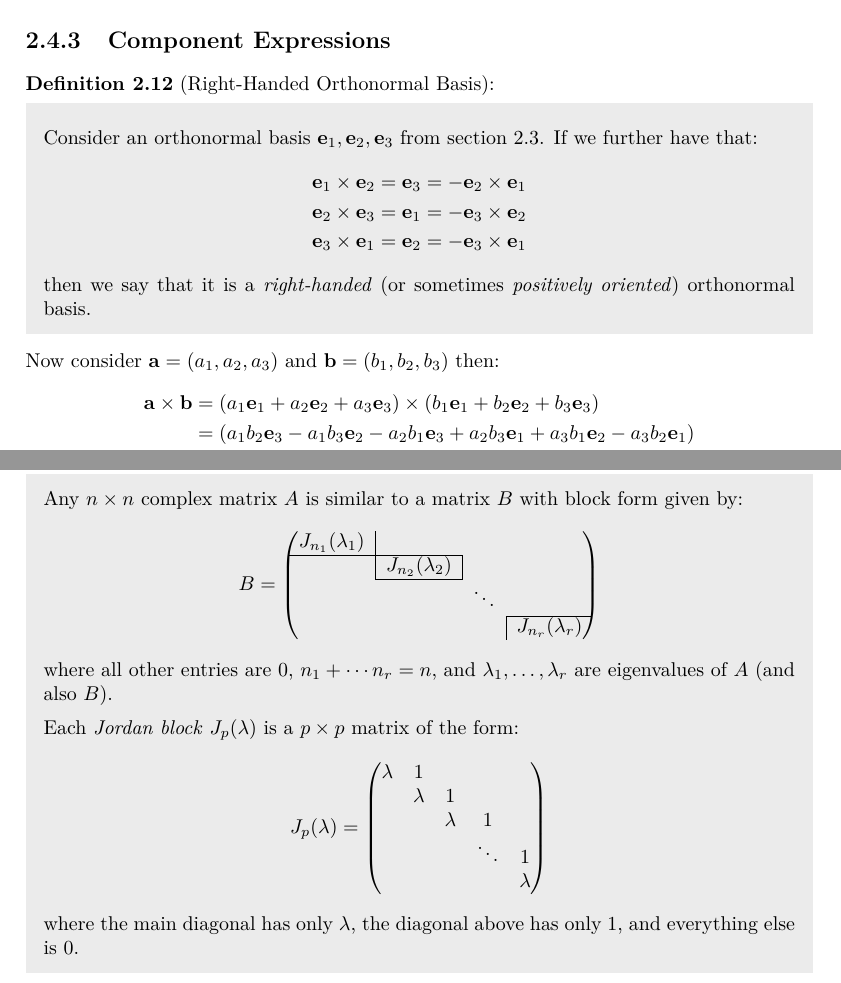
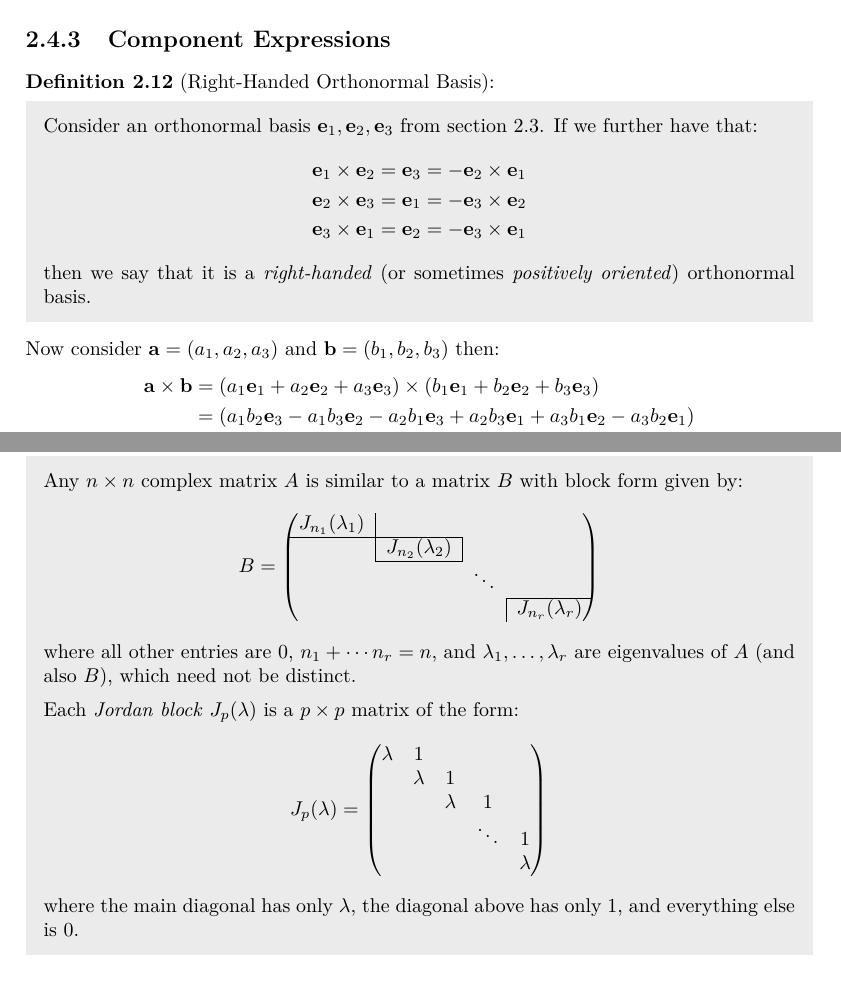
Before and after one commit to ras257/cam-notes, a LaTeX thesis (IA/michaelmas/VectorsAndMatrices/main.tex, which reads IA/michaelmas/VectorsAndMatrices/chapters/2-VectorBasics.tex, IA/michaelmas/VectorsAndMatrices/chapters/4-Eigenvalues.tex): two parts of pages 21 and 102 of 107, joined at a grey line, cut so that both start at the same text. Compiled offline with pdfLaTeX.

Commit message:
Fix typos in VM

```diff
--- a/IA/michaelmas/VectorsAndMatrices/chapters/2-VectorBasics.tex
+++ b/IA/michaelmas/VectorsAndMatrices/chapters/2-VectorBasics.tex
@@ -439,9 +439,9 @@ Since $(\vec{a}, \vec{x}, \vec{a} \times \vec{x})$ has to be an orthogonal right
 If the vector $\vec{x}$ is not originally on the plane, taking $\vec{a} \times \vec{x}$ first projects $\vec{x}$ onto the plane (due to the $\sin \theta$ in the expression for $\vec{a} \times \vec{x}$) and then carries out the same operation as above.
 So, overall, we can think of $\vec{a} \times \vec{x}$ as the projection of $\vec{x}$ onto the plane orthogonal to $\vec{a}$ which is then rotated by $\pi/2$ anticlockwise.
 \subsection{Component Expressions} \label{vectorProdComponents}
-\begin{definition}[Right-Handed Orthonormal Basis] \label{rightHandedOrtho}
+\begin{definition}[Right-Handed Orthonormal Basis]
   Consider an orthonormal basis $\vec{e}_1, \vec{e}_2, \vec{e}_3$ from \cref{orthonormalBasis}.
-  If we further have that:
+  If we further have that: \label{rightHandedOrtho}
   \begin{align*}
     \vec{e}_1 \times \vec{e}_2 &= \vec{e}_3 = -\vec{e}_2 \times \vec{e}_1 \\
     \vec{e}_2 \times \vec{e}_3 &= \vec{e}_1 = -\vec{e}_3 \times \vec{e}_2 \\
--- a/IA/michaelmas/VectorsAndMatrices/chapters/4-Eigenvalues.tex
+++ b/IA/michaelmas/VectorsAndMatrices/chapters/4-Eigenvalues.tex
@@ -1917,7 +1917,7 @@ In the case of $n = 2$:
      &  &  & \multicolumn{1}{|c}{J_{n_r}(\lambda_r)} \\
     \end{pmatrix}
   \]
-  where all other entries are 0, $n_1 + \cdots n_r = n$, and $\lambda_1, \ldots, \lambda_r$ are eigenvalues of $A$ (and also $B$).
+  where all other entries are 0, $n_1 + \cdots n_r = n$, and $\lambda_1, \ldots, \lambda_r$ are eigenvalues of $A$ (and also $B$), which need not be distinct.
 
   Each \textit{Jordan block} $J_p(\lambda)$ is a $p \times p$ matrix of the form:
   \[
```
Also changed, not shown: IA/michaelmas/VectorsAndMatrices/chapters/3-Matrices.tex (+2 -2 lines), IA/michaelmas/VectorsAndMatrices/chapters/2-VectorBasics.tex (4 more changed lines).
